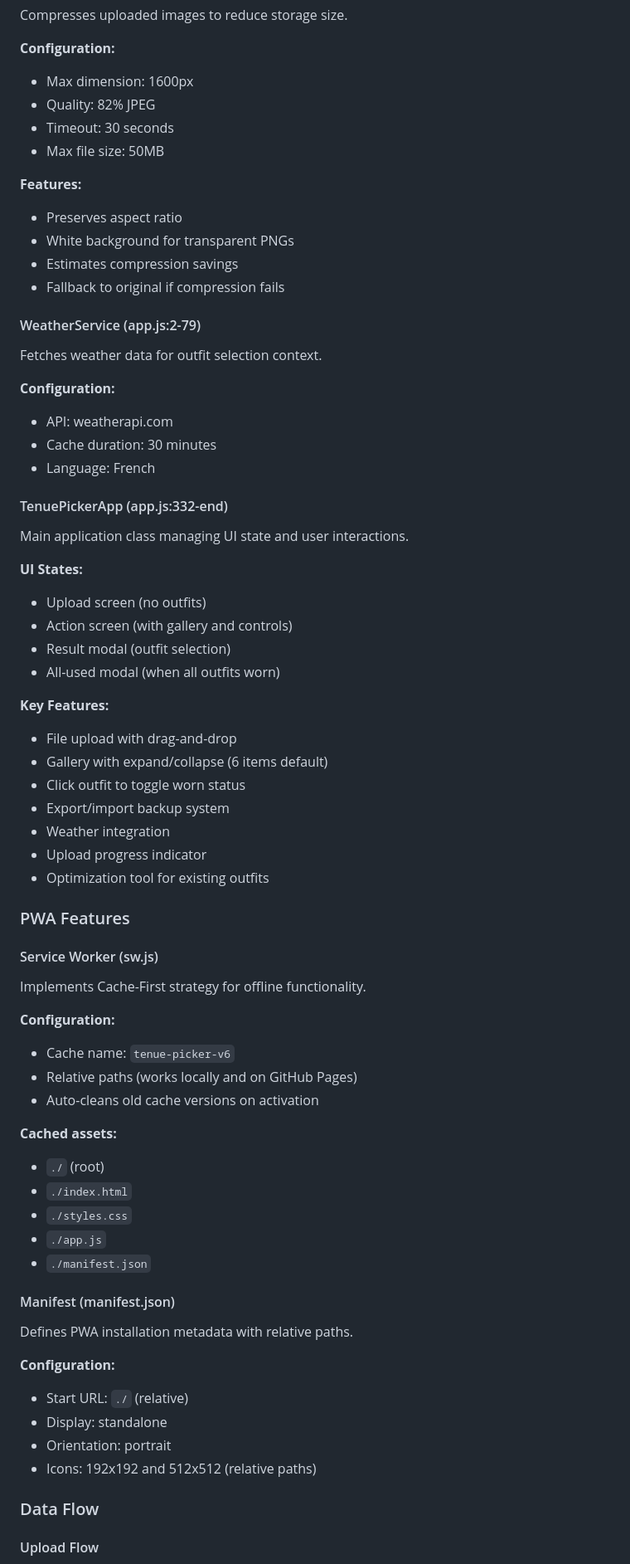
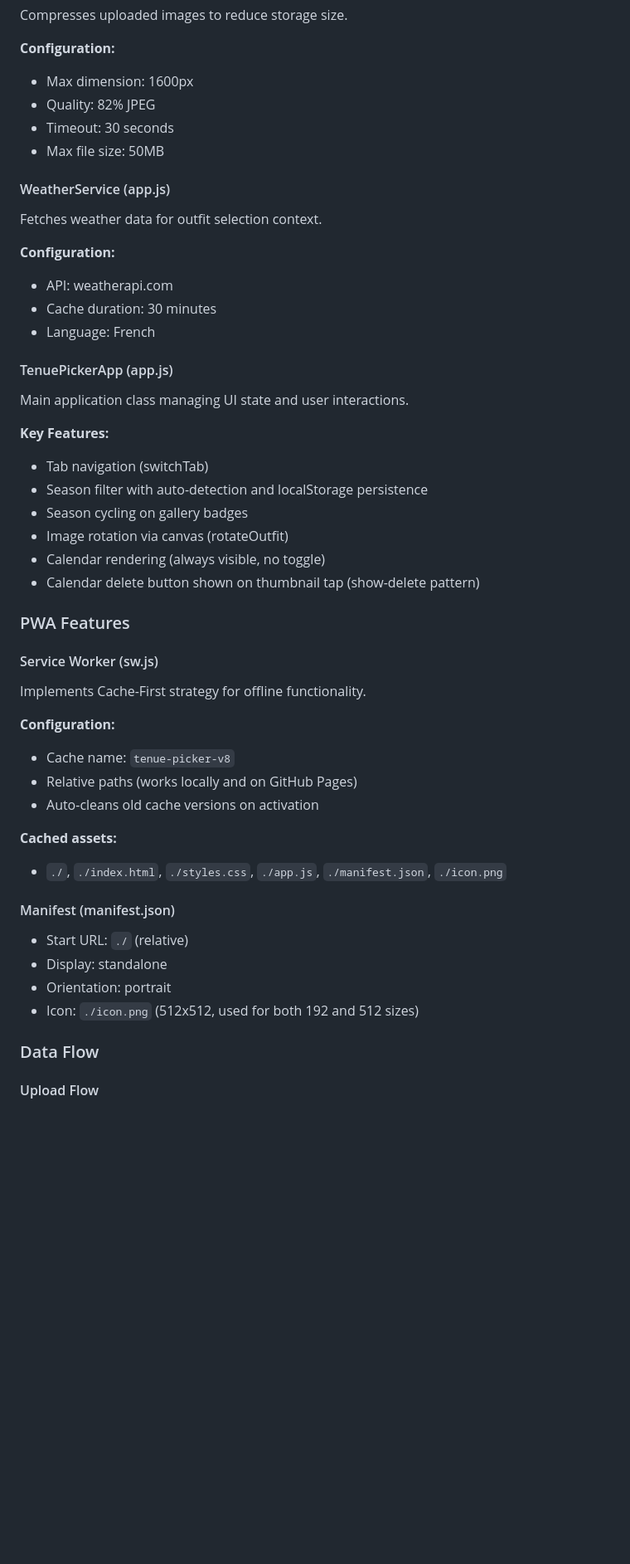
Before and after one commit to nathanielRasoanaivo/tenue-picker, a Markdown page: CLAUDE.md, the part around one of its changes. Shown at 83% size. Rendered like a GitHub page; blank space fills up the shorter version.

```diff
--- a/CLAUDE.md
+++ b/CLAUDE.md
@@ -46,13 +74,7 @@ Compresses uploaded images to reduce storage size.
 - Timeout: 30 seconds
 - Max file size: 50MB
 
-**Features:**
-- Preserves aspect ratio
-- White background for transparent PNGs
-- Estimates compression savings
-- Fallback to original if compression fails
-
-#### WeatherService (app.js:2-79)
+#### WeatherService (app.js)
 Fetches weather data for outfit selection context.
 
 **Configuration:**
@@ -60,23 +82,16 @@ Fetches weather data for outfit selection context.
 - Cache duration: 30 minutes
 - Language: French
 
-#### TenuePickerApp (app.js:332-end)
+#### TenuePickerApp (app.js)
 Main application class managing UI state and user interactions.
 
-**UI States:**
-- Upload screen (no outfits)
-- Action screen (with gallery and controls)
-- Result modal (outfit selection)
-- All-used modal (when all outfits worn)
-
 **Key Features:**
-- File upload with drag-and-drop
-- Gallery with expand/collapse (6 items default)
-- Click outfit to toggle worn status
-- Export/import backup system
-- Weather integration
-- Upload progress indicator
-- Optimization tool for existing outfits
+- Tab navigation (switchTab)
+- Season filter with auto-detection and localStorage persistence
+- Season cycling on gallery badges
+- Image rotation via canvas (rotateOutfit)
+- Calendar rendering (always visible, no toggle)
+- Calendar delete button shown on thumbnail tap (show-delete pattern)
 
 ### PWA Features
 
@@ -84,25 +99,18 @@ Main application class managing UI state and user interactions.
 Implements Cache-First strategy for offline functionality.
 
 **Configuration:**
-- Cache name: `tenue-picker-v6`
+- Cache name: `tenue-picker-v8`
 - Relative paths (works locally and on GitHub Pages)
 - Auto-cleans old cache versions on activation
 
 **Cached assets:**
-- `./` (root)
-- `./index.html`
-- `./styles.css`
-- `./app.js`
-- `./manifest.json`
+- `./`, `./index.html`, `./styles.css`, `./app.js`, `./manifest.json`, `./icon.png`
 
 #### Manifest (manifest.json)
-Defines PWA installation metadata with relative paths.
-
-**Configuration:**
 - Start URL: `./` (relative)
 - Display: standalone
 - Orientation: portrait
-- Icons: 192x192 and 512x512 (relative paths)
+- Icon: `./icon.png` (512x512, used for both 192 and 512 sizes)
 
 ### Data Flow
 
```
Also changed, not shown: other parts of CLAUDE.md (+97 -98 lines).
